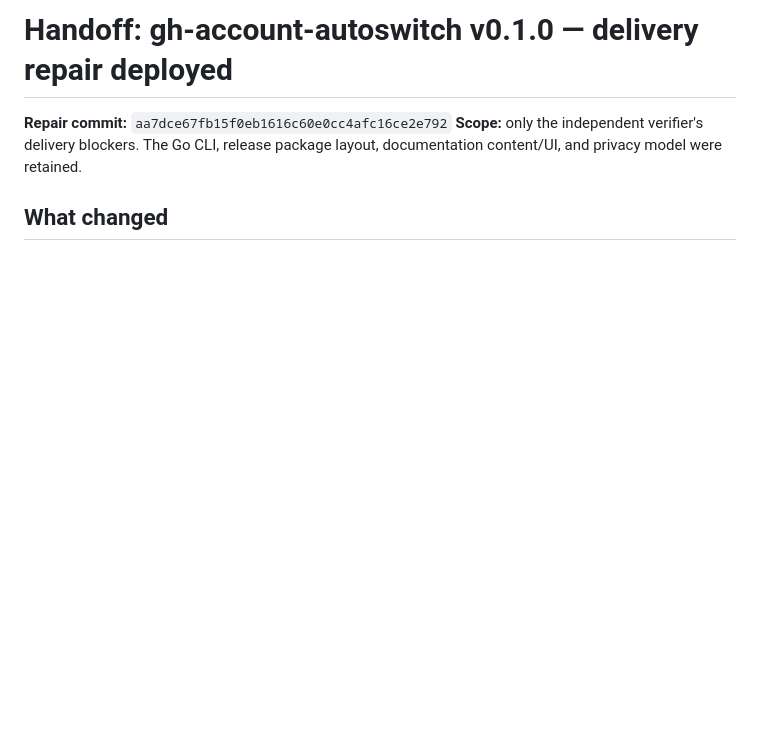
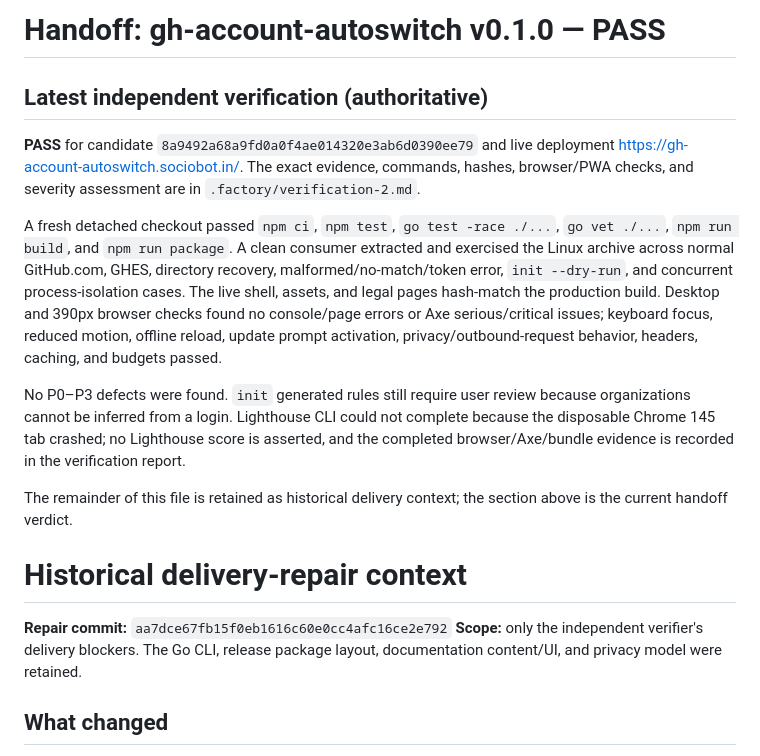
Before and after one commit to B-Divyesh/sf-gh-account-autoswitch, a Markdown page: .factory/handoff.md, the part around the change. GitHub-like rendering; blank space fills up the shorter version.

Commit message:
docs: add independent verification pass

```diff
--- a/.factory/handoff.md
+++ b/.factory/handoff.md
@@ -1,4 +1,16 @@
-# Handoff: gh-account-autoswitch v0.1.0 — delivery repair deployed
+# Handoff: gh-account-autoswitch v0.1.0 — PASS
+
+## Latest independent verification (authoritative)
+
+**PASS** for candidate `8a9492a68a9fd0a0f4ae014320e3ab6d0390ee79` and live deployment <https://gh-account-autoswitch.sociobot.in/>. The exact evidence, commands, hashes, browser/PWA checks, and severity assessment are in `.factory/verification-2.md`.
+
+A fresh detached checkout passed `npm ci`, `npm test`, `go test -race ./...`, `go vet ./...`, `npm run build`, and `npm run package`. A clean consumer extracted and exercised the Linux archive across normal GitHub.com, GHES, directory recovery, malformed/no-match/token error, `init --dry-run`, and concurrent process-isolation cases. The live shell, assets, and legal pages hash-match the production build. Desktop and 390px browser checks found no console/page errors or Axe serious/critical issues; keyboard focus, reduced motion, offline reload, update prompt activation, privacy/outbound-request behavior, headers, caching, and budgets passed.
+
+No P0–P3 defects were found. `init` generated rules still require user review because organizations cannot be inferred from a login. Lighthouse CLI could not complete because the disposable Chrome 145 tab crashed; no Lighthouse score is asserted, and the completed browser/Axe/bundle evidence is recorded in the verification report.
+
+The remainder of this file is retained as historical delivery context; the section above is the current handoff verdict.
+
+# Historical delivery-repair context
 
 **Repair commit:** `aa7dce67fb15f0eb1616c60e0cc4afc16ce2e792`
 **Scope:** only the independent verifier's delivery blockers. The Go CLI, release package layout, documentation content/UI, and privacy model were retained.
```
Also changed, not shown: .factory/verification-2.md (added, +74 -0 lines).
